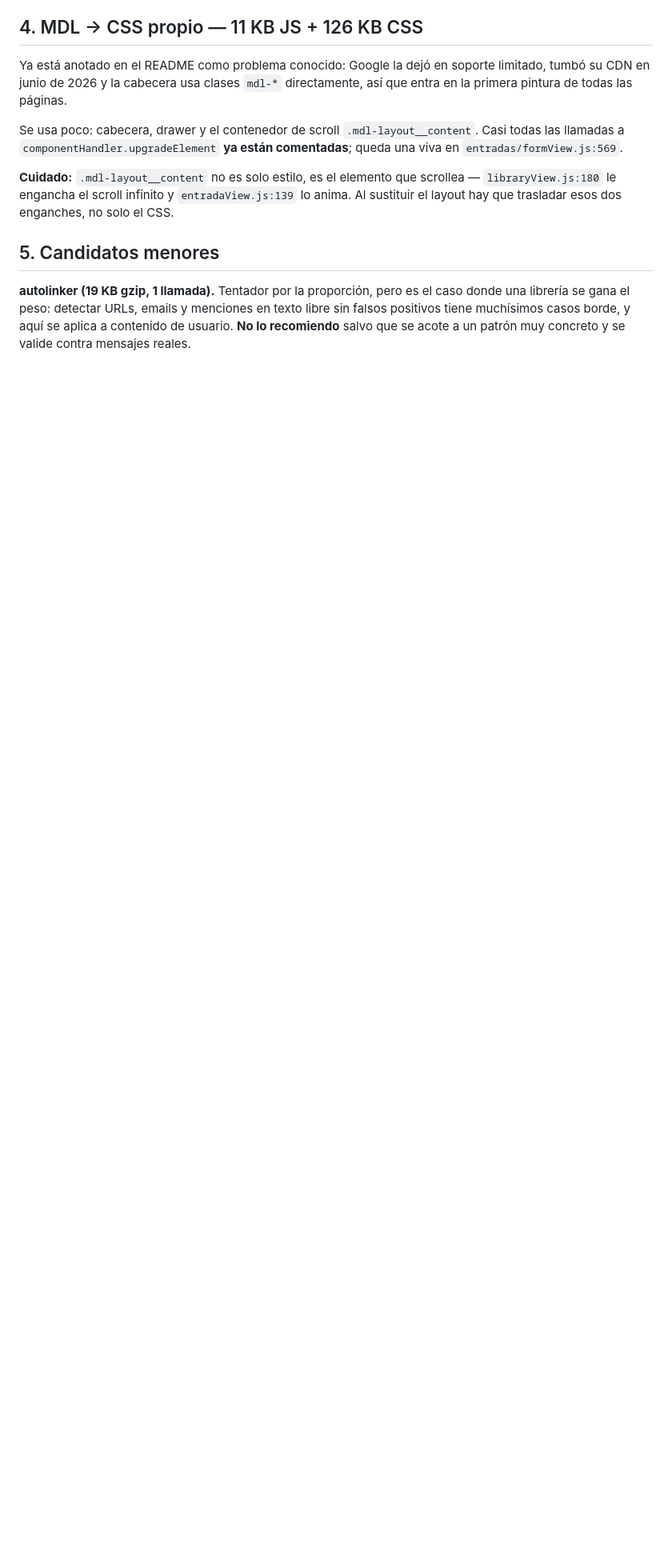
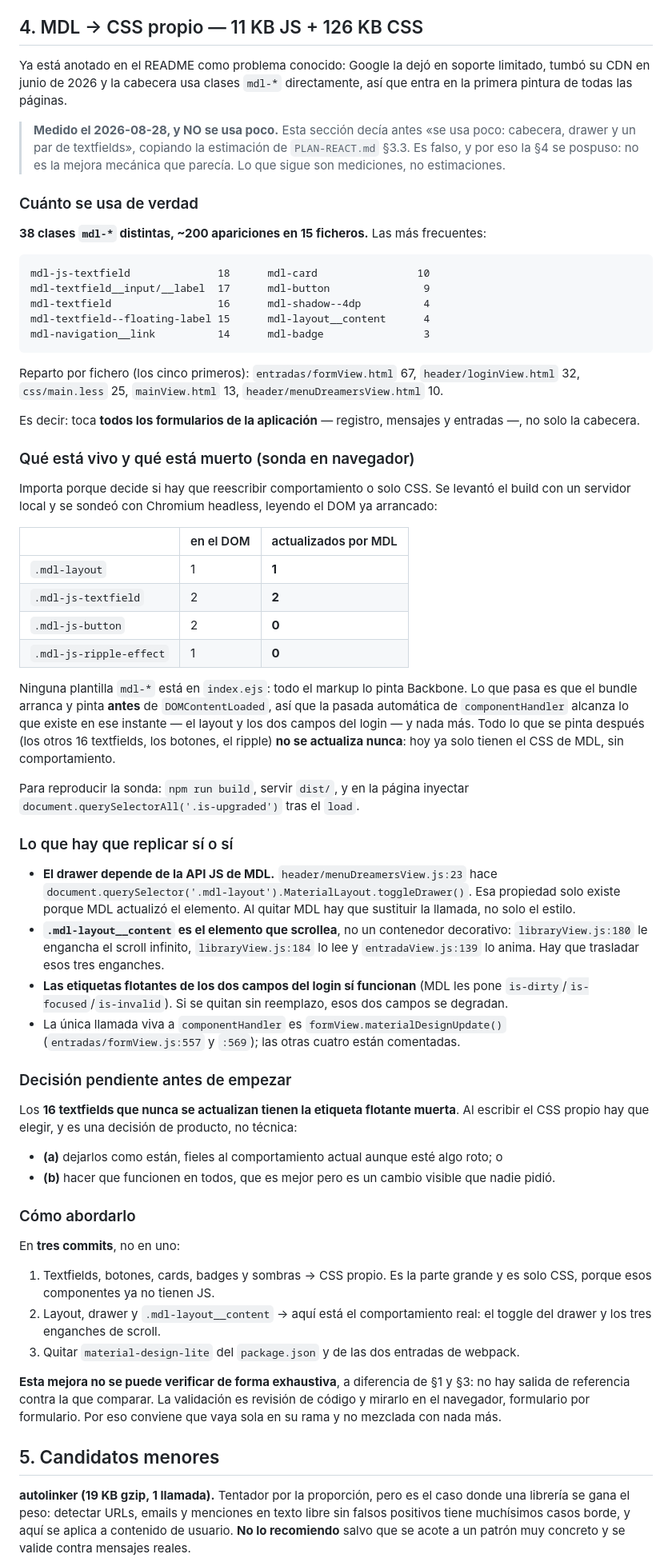
Before and after one commit to nachocs/dreamers, a Markdown page: MEJORAS.md, the part around one of its changes. Shown at 80% size. Rendered like a GitHub page; blank space fills up the shorter version.

Commit message:
docs: medir de verdad el alcance de la §4 (MDL) y dejarlo escrito
La seccion decia "se usa poco: cabecera, drawer y un par de textfields",
copiando la estimacion de PLAN-REACT.md. Al ir a hacerla resulto ser falso:
son 38 clases mdl-* distintas, unas 200 apariciones en 15 ficheros, y tocan
todos los formularios de la aplicacion, no solo la cabecera.

Se sondeo ademas el build en Chromium para saber que parte de MDL esta viva,
que es lo que decide si hay que reescribir comportamiento o solo CSS. Ninguna
plantilla mdl-* esta en index.ejs -- todo lo pinta Backbone --, pero el bundle
arranca y pinta ANTES de DOMContentLoaded, asi que la pasada automatica de
componentHandler alcanza el layout y los dos campos del login, y nada mas. Los
otros 16 textfields, los botones y el ripple no se actualizan nunca: hoy ya
solo llevan el CSS, sin comportamiento.

De ahi salen las tres cosas que hay que replicar si o si (el toggleDrawer, que
va por la API JS de MDL desde menuDreamersView; los tres enganches de scroll
sobre .mdl-layout__content; y las etiquetas flotantes del login, que si
funcionan) y una decision de producto que no es mia: los 16 textfields muertos
se dejan como estan o se arreglan de paso.

Queda escrito en el repo y no en el hilo de una sesion, que era el punto.
Tambien se actualiza la tabla del bundle (198 -> 145 KB gzip tras la §1) y el
orden sugerido, con el aviso de que la §2 es la primera que no se puede cerrar
con un test.

Co-Authored-By: Claude Opus 5 <noreply@anthropic.com>
Claude-Session: https://claude.ai/code/session_01WQ2RfkFoAUh44L49Tt1afQ

````diff
--- a/MEJORAS.md
+++ b/MEJORAS.md
@@ -141,13 +143,85 @@ Ya está anotado en el README como problema conocido: Google la dejó en soporte
 CDN en junio de 2026 y la cabecera usa clases `mdl-*` directamente, así que entra en la primera
 pintura de todas las páginas.
 
-Se usa poco: cabecera, drawer y el contenedor de scroll `.mdl-layout__content`. Casi todas las
-llamadas a `componentHandler.upgradeElement` **ya están comentadas**; queda una viva en
-`entradas/formView.js:569`.
+> **Medido el 2026-08-28, y NO se usa poco.** Esta sección decía antes «se usa poco: cabecera,
+> drawer y un par de textfields», copiando la estimación de `PLAN-REACT.md` §3.3. Es falso, y por
+> eso la §4 se pospuso: no es la mejora mecánica que parecía. Lo que sigue son mediciones, no
+> estimaciones.
 
-**Cuidado:** `.mdl-layout__content` no es solo estilo, es el elemento que scrollea —
-`libraryView.js:180` le engancha el scroll infinito y `entradaView.js:139` lo anima. Al sustituir
-el layout hay que trasladar esos dos enganches, no solo el CSS.
+### Cuánto se usa de verdad
+
+**38 clases `mdl-*` distintas, ~200 apariciones en 15 ficheros.** Las más frecuentes:
+
+```
+mdl-js-textfield              18      mdl-card                10
+mdl-textfield__input/__label  17      mdl-button               9
+mdl-textfield                 16      mdl-shadow--4dp          4
+mdl-textfield--floating-label 15      mdl-layout__content      4
+mdl-navigation__link          14      mdl-badge                3
+```
+
+Reparto por fichero (los cinco primeros): `entradas/formView.html` 67, `header/loginView.html` 32,
+`css/main.less` 25, `mainView.html` 13, `header/menuDreamersView.html` 10.
+
+Es decir: toca **todos los formularios de la aplicación** — registro, mensajes y entradas —, no
+solo la cabecera.
+
+### Qué está vivo y qué está muerto (sonda en navegador)
+
+Importa porque decide si hay que reescribir comportamiento o solo CSS. Se levantó el build con un
+servidor local y se sondeó con Chromium headless, leyendo el DOM ya arrancado:
+
+| | en el DOM | actualizados por MDL |
+|---|---|---|
+| `.mdl-layout` | 1 | **1** |
+| `.mdl-js-textfield` | 2 | **2** |
+| `.mdl-js-button` | 2 | **0** |
+| `.mdl-js-ripple-effect` | 1 | **0** |
+
+Ninguna plantilla `mdl-*` está en `index.ejs`: todo el markup lo pinta Backbone. Lo que pasa es
+que el bundle arranca y pinta **antes** de `DOMContentLoaded`, así que la pasada automática de
+`componentHandler` alcanza lo que existe en ese instante — el layout y los dos campos del login —
+y nada más. Todo lo que se pinta después (los otros 16 textfields, los botones, el ripple) **no se
+actualiza nunca**: hoy ya solo tienen el CSS de MDL, sin comportamiento.
+
+Para reproducir la sonda: `npm run build`, servir `dist/`, y en la página inyectar
+`document.querySelectorAll('.is-upgraded')` tras el `load`.
+
+### Lo que hay que replicar sí o sí
+
+- **El drawer depende de la API JS de MDL.** `header/menuDreamersView.js:23` hace
+  `document.querySelector('.mdl-layout').MaterialLayout.toggleDrawer()`. Esa propiedad solo existe
+  porque MDL actualizó el elemento. Al quitar MDL hay que sustituir la llamada, no solo el estilo.
+- **`.mdl-layout__content` es el elemento que scrollea**, no un contenedor decorativo:
+  `libraryView.js:180` le engancha el scroll infinito, `libraryView.js:184` lo lee y
+  `entradaView.js:139` lo anima. Hay que trasladar esos tres enganches.
+- **Las etiquetas flotantes de los dos campos del login sí funcionan** (MDL les pone
+  `is-dirty`/`is-focused`/`is-invalid`). Si se quitan sin reemplazo, esos dos campos se degradan.
+- La única llamada viva a `componentHandler` es `formView.materialDesignUpdate()`
+  (`entradas/formView.js:557` y `:569`); las otras cuatro están comentadas.
+
+### Decisión pendiente antes de empezar
+
+Los **16 textfields que nunca se actualizan tienen la etiqueta flotante muerta**. Al escribir el
+CSS propio hay que elegir, y es una decisión de producto, no técnica:
+
+- **(a)** dejarlos como están, fieles al comportamiento actual aunque esté algo roto; o
+- **(b)** hacer que funcionen en todos, que es mejor pero es un cambio visible que nadie pidió.
+
+### Cómo abordarlo
+
+En **tres commits**, no en uno:
+
+1. Textfields, botones, cards, badges y sombras → CSS propio. Es la parte grande y es solo CSS,
+   porque esos componentes ya no tienen JS.
+2. Layout, drawer y `.mdl-layout__content` → aquí está el comportamiento real: el toggle del
+   drawer y los tres enganches de scroll.
+3. Quitar `material-design-lite` del `package.json` y de las dos entradas de webpack.
+
+**Esta mejora no se puede verificar de forma exhaustiva**, a diferencia de §1 y §3: no hay salida
+de referencia contra la que comparar. La validación es revisión de código y mirarlo en el
+navegador, formulario por formulario. Por eso conviene que vaya sola en su rama y no mezclada con
+nada más.
 
 ## 5. Candidatos menores
 
````
Also changed, not shown: other parts of MEJORAS.md (+16 -8 lines).
